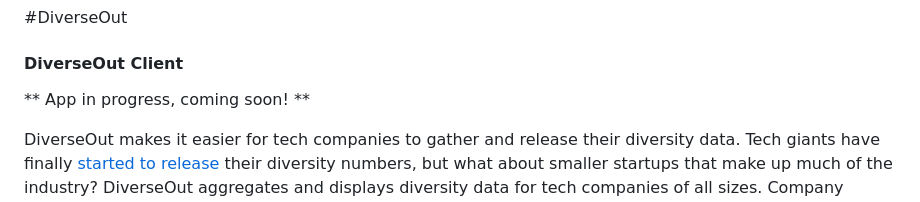
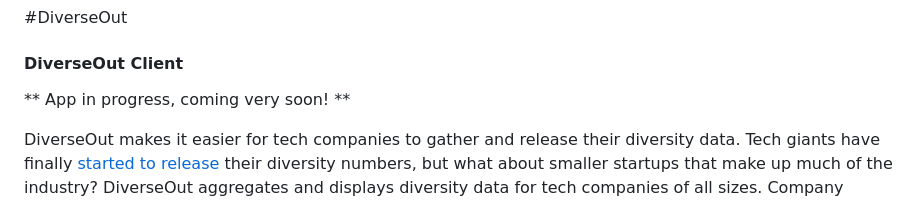
Before and after one commit to DiverseOut/DiverseOut, a Markdown page: README.md, the part around the change printed below. Rendered like a GitHub page.

Commit message:
Adds changes to README

```diff
--- a/README.md
+++ b/README.md
@@ -1,7 +1,7 @@
 #DiverseOut
 #### DiverseOut Client
 
-** App in progress, coming soon!  **
+** App in progress, coming very soon!  **
 
 DiverseOut makes it easier for tech companies to gather and release their diversity data. Tech giants have finally [started to release](http://blogs.wsj.com/digits/2014/12/30/2014-the-year-silicon-valley-spilled-its-diversity-data/) their diversity numbers, but what about smaller startups that make up much of the industry? DiverseOut aggregates and displays diversity data for tech companies of all sizes. Company representatives can create private surveys for their employees, with varying levels of data abstraction to ensure employee privacy.
 
```
Also changed, not shown: other parts of README.md (+4 -1 lines), images/DiverseOut_1.png (added), images/DiverseOut_2.png (added), images/DiverseOut_3.png (added), images/DiverseOut_4.png (added), 3 other files.
